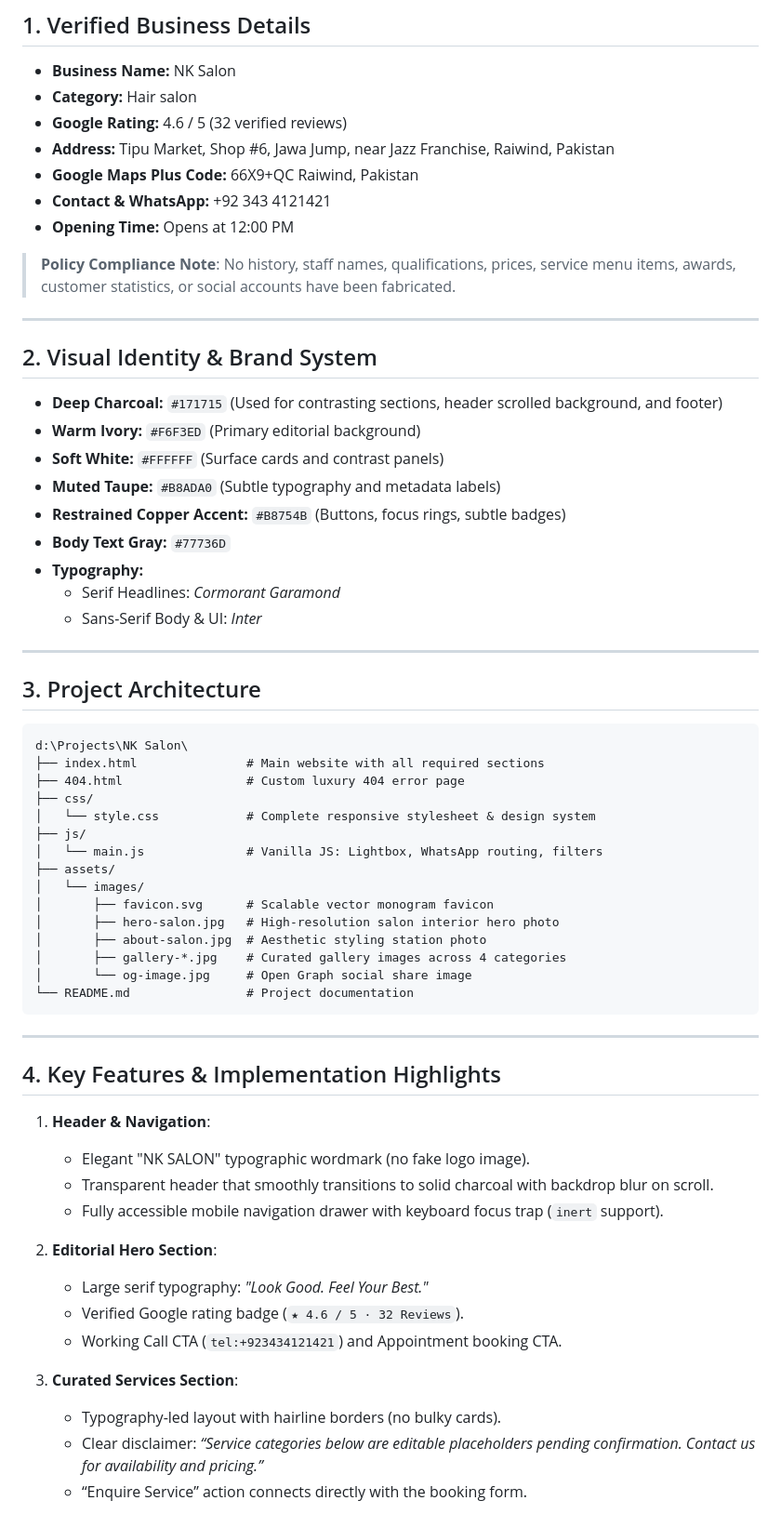
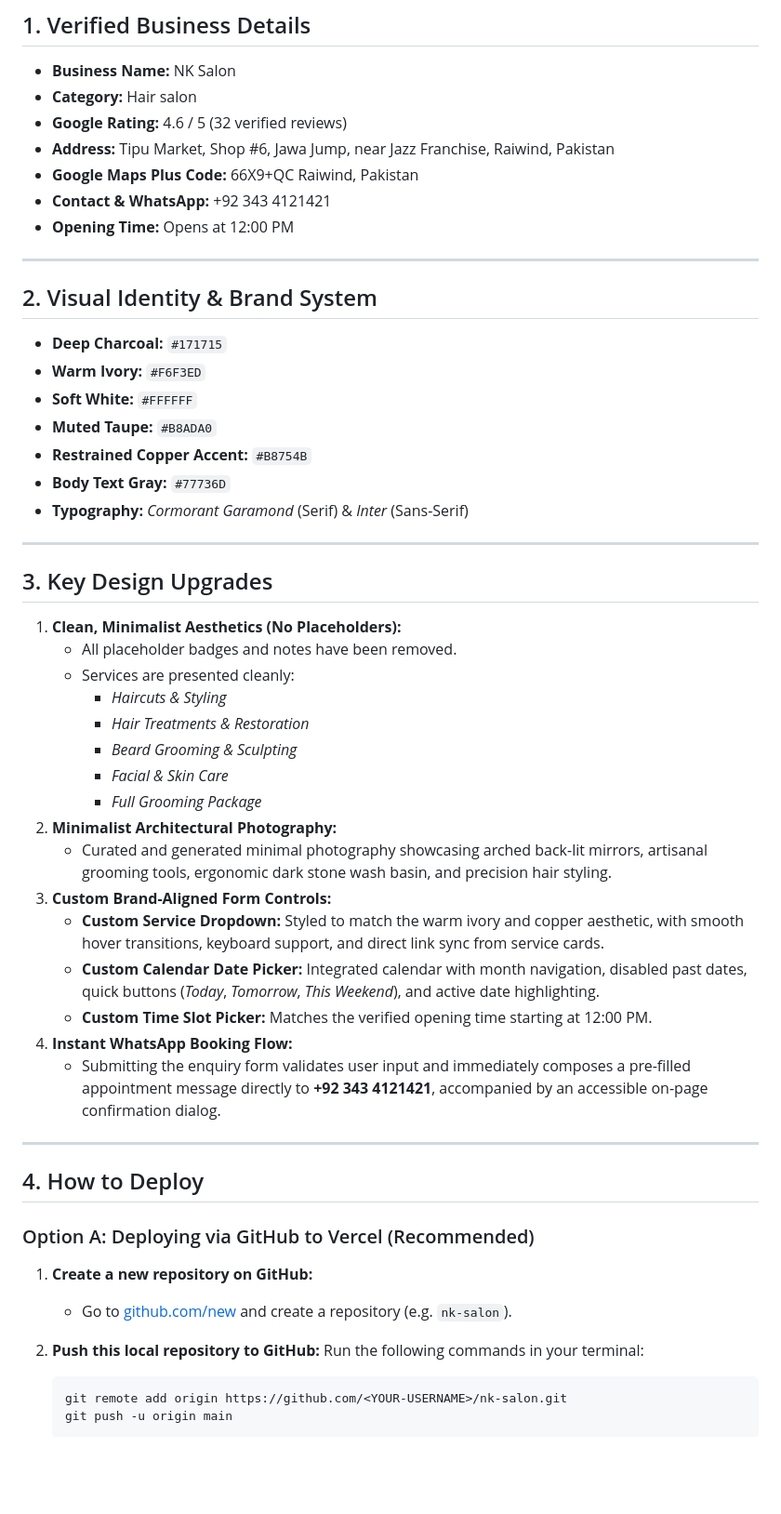
Before and after one commit to AliAhmad1237/nk-salon, a Markdown page: README.md, the part around one of its changes. Shown at 93% size. Drawn GitHub-style; blank space fills up the shorter version.

Commit message:
docs: update deployment instructions and feature overview in README

````diff
--- a/README.md
+++ b/README.md
@@ -12,60 +12,52 @@ A website for **NK Salon**, a local hair salon located in Raiwind, Pakistan.
 * **Contact & WhatsApp:** +92 343 4121421
 * **Opening Time:** Opens at 12:00 PM
 
-> **Policy Compliance Note**: No history, staff names, qualifications, prices, service menu items, awards, customer statistics, or social accounts have been fabricated.
-
 ---
 
 ## 2. Visual Identity & Brand System
 
-* **Deep Charcoal:** `#171715` (Used for contrasting sections, header scrolled background, and footer)
-* **Warm Ivory:** `#F6F3ED` (Primary editorial background)
-* **Soft White:** `#FFFFFF` (Surface cards and contrast panels)
-* **Muted Taupe:** `#B8ADA0` (Subtle typography and metadata labels)
-* **Restrained Copper Accent:** `#B8754B` (Buttons, focus rings, subtle badges)
+* **Deep Charcoal:** `#171715`
+* **Warm Ivory:** `#F6F3ED`
+* **Soft White:** `#FFFFFF`
+* **Muted Taupe:** `#B8ADA0`
+* **Restrained Copper Accent:** `#B8754B`
 * **Body Text Gray:** `#77736D`
-* **Typography:**
-  * Serif Headlines: *Cormorant Garamond*
-  * Sans-Serif Body & UI: *Inter*
+* **Typography:** *Cormorant Garamond* (Serif) & *Inter* (Sans-Serif)
 
 ---
 
-## 3. Project Architecture
+## 3. Key Design Upgrades
 
-```
-d:\Projects\NK Salon\
-├── index.html               # Main website with all required sections
-├── 404.html                 # Custom luxury 404 error page
-├── css/
-│   └── style.css            # Complete responsive stylesheet & design system
-├── js/
-│   └── main.js              # Vanilla JS: Lightbox, WhatsApp routing, filters
-├── assets/
-│   └── images/
-│       ├── favicon.svg      # Scalable vector monogram favicon
-│       ├── hero-salon.jpg   # High-resolution salon interior hero photo
-│       ├── about-salon.jpg  # Aesthetic styling station photo
-│       ├── gallery-*.jpg    # Curated gallery images across 4 categories
-│       └── og-image.jpg     # Open Graph social share image
-└── README.md                # Project documentation
-```
+1. **Clean, Minimalist Aesthetics (No Placeholders):**
+   * All placeholder badges and notes have been removed.
+   * Services are presented cleanly:
+     * *Haircuts & Styling*
+     * *Hair Treatments & Restoration*
+     * *Beard Grooming & Sculpting*
+     * *Facial & Skin Care*
+     * *Full Grooming Package*
+2. **Minimalist Architectural Photography:**
+   * Curated and generated minimal photography showcasing arched back-lit mirrors, artisanal grooming tools, ergonomic dark stone wash basin, and precision hair styling.
+3. **Custom Brand-Aligned Form Controls:**
+   * **Custom Service Dropdown:** Styled to match the warm ivory and copper aesthetic, with smooth hover transitions, keyboard support, and direct link sync from service cards.
+   * **Custom Calendar Date Picker:** Integrated calendar with month navigation, disabled past dates, quick buttons (*Today*, *Tomorrow*, *This Weekend*), and active date highlighting.
+   * **Custom Time Slot Picker:** Matches the verified opening time starting at 12:00 PM.
+4. **Instant WhatsApp Booking Flow:**
+   * Submitting the enquiry form validates user input and immediately composes a pre-filled appointment message directly to **+92 343 4121421**, accompanied by an accessible on-page confirmation dialog.
 
 ---
 
-## 4. Key Features & Implementation Highlights
+## 4. How to Deploy
 
-1. **Header & Navigation**:
-   * Elegant "NK SALON" typographic wordmark (no fake logo image).
-   * Transparent header that smoothly transitions to solid charcoal with backdrop blur on scroll.
-   * Fully accessible mobile navigation drawer with keyboard focus trap (`inert` support).
+### Option A: Deploying via GitHub to Vercel (Recommended)
 
-2. **Editorial Hero Section**:
-   * Large serif typography: *"Look Good. Feel Your Best."*
-   * Verified Google rating badge (`★ 4.6 / 5 · 32 Reviews`).
-   * Working Call CTA (`tel:+923434121421`) and Appointment booking CTA.
+1. **Create a new repository on GitHub:**
+   * Go to [github.com/new](https://github.com/new) and create a repository (e.g. `nk-salon`).
 
-3. **Curated Services Section**:
-   * Typography-led layout with hairline borders (no bulky cards).
-   * Clear disclaimer: *“Service categories below are editable placeholders pending confirmation. Contact us for availability and pricing.”*
-   * “Enquire Service” action connects directly with the booking form.
+2. **Push this local repository to GitHub:**
+   Run the following commands in your terminal:
+   ```bash
+   git remote add origin https://github.com/<YOUR-USERNAME>/nk-salon.git
+   git push -u origin main
+   ```
 
````
Also changed, not shown: other parts of README.md (+32 -26 lines).
